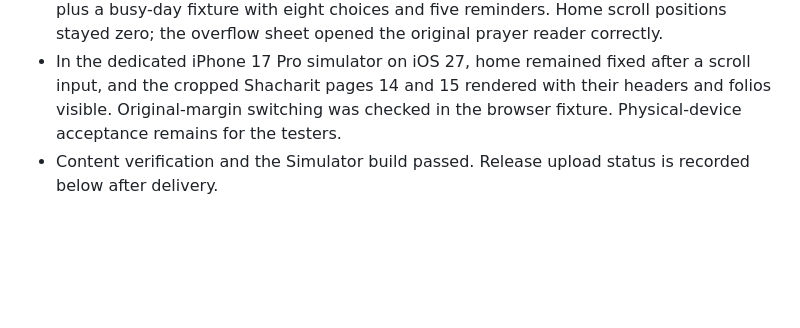
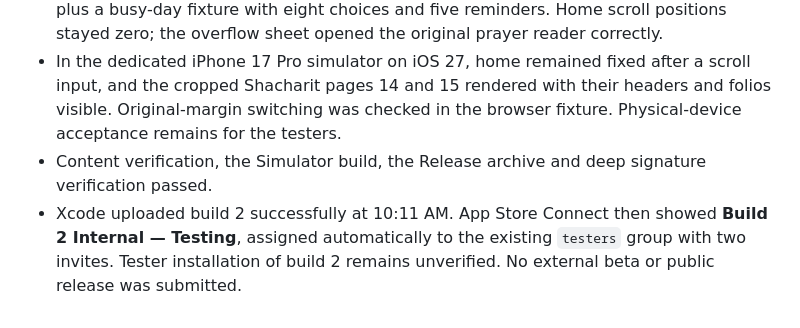
Before and after one commit to noach-bergman/sidur-beit-aharon-web, a Markdown page: native/README.md, the part around the change. GitHub-like rendering; blank space fills up the shorter version.

Commit message:
Record build 2 TestFlight availability

```diff
--- a/native/README.md
+++ b/native/README.md
@@ -41,4 +41,5 @@ Increment the build number before subsequent uploads. An archive or successful u
 - `scripts/measure-page-margins.py` audits all 315 pages rendered at 120 DPI. Crops include every detected pixel darker than 254, padding, all highlight boxes and their side markers. Median width gain is 1.22x. Build-time SHA-256 verification prevents applying stale crops to a changed PDF. This is a pixel-boundary audit, not OCR or text replacement.
 - Browser checks covered 320×568 with SE safe areas, 375×667, 393×852 and 430×932, plus a busy-day fixture with eight choices and five reminders. Home scroll positions stayed zero; the overflow sheet opened the original prayer reader correctly.
 - In the dedicated iPhone 17 Pro simulator on iOS 27, home remained fixed after a scroll input, and the cropped Shacharit pages 14 and 15 rendered with their headers and folios visible. Original-margin switching was checked in the browser fixture. Physical-device acceptance remains for the testers.
-- Content verification and the Simulator build passed. Release upload status is recorded below after delivery.
+- Content verification, the Simulator build, the Release archive and deep signature verification passed.
+- Xcode uploaded build 2 successfully at 10:11 AM. App Store Connect then showed **Build 2 Internal — Testing**, assigned automatically to the existing `testers` group with two invites. Tester installation of build 2 remains unverified. No external beta or public release was submitted.
```
